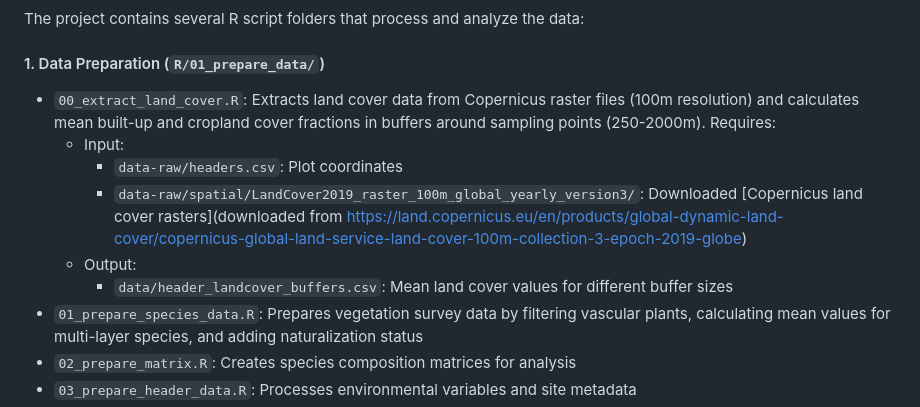
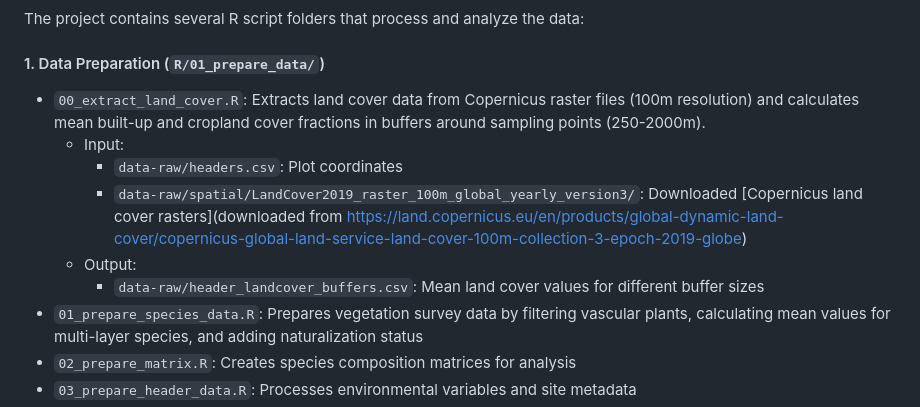
Before and after one commit to oksanabuzh/ScaleNativeNonnative_Buzhdygan_et.al, a Markdown page: README.md, the part around the change. Rendered like a GitHub page.

Commit message:
Update readme description

```diff
--- a/README.md
+++ b/README.md
@@ -24,12 +24,13 @@ Our results highlight the importance of separating alien groups and considering
 The project contains several R script folders that process and analyze the data:
 
 #### 1. Data Preparation (`R/01_prepare_data/`)
-- `00_extract_land_cover.R`: Extracts land cover data from Copernicus raster files (100m resolution) and calculates mean built-up and cropland cover fractions in buffers around sampling points (250-2000m). Requires:
+
+- `00_extract_land_cover.R`: Extracts land cover data from Copernicus raster files (100m resolution) and calculates mean built-up and cropland cover fractions in buffers around sampling points (250-2000m).
   - Input:
     - `data-raw/headers.csv`: Plot coordinates
     - `data-raw/spatial/LandCover2019_raster_100m_global_yearly_version3/`: Downloaded [Copernicus land cover rasters](downloaded from https://land.copernicus.eu/en/products/global-dynamic-land-cover/copernicus-global-land-service-land-cover-100m-collection-3-epoch-2019-globe)
   - Output:
-    - `data/header_landcover_buffers.csv`: Mean land cover values for different buffer sizes
+    - `data-raw/header_landcover_buffers.csv`: Mean land cover values for different buffer sizes
 - `01_prepare_species_data.R`: Prepares vegetation survey data by filtering vascular plants, calculating mean values for multi-layer species, and adding naturalization status
 - `02_prepare_matrix.R`: Creates species composition matrices for analysis
 - `03_prepare_header_data.R`: Processes environmental variables and site metadata
```
